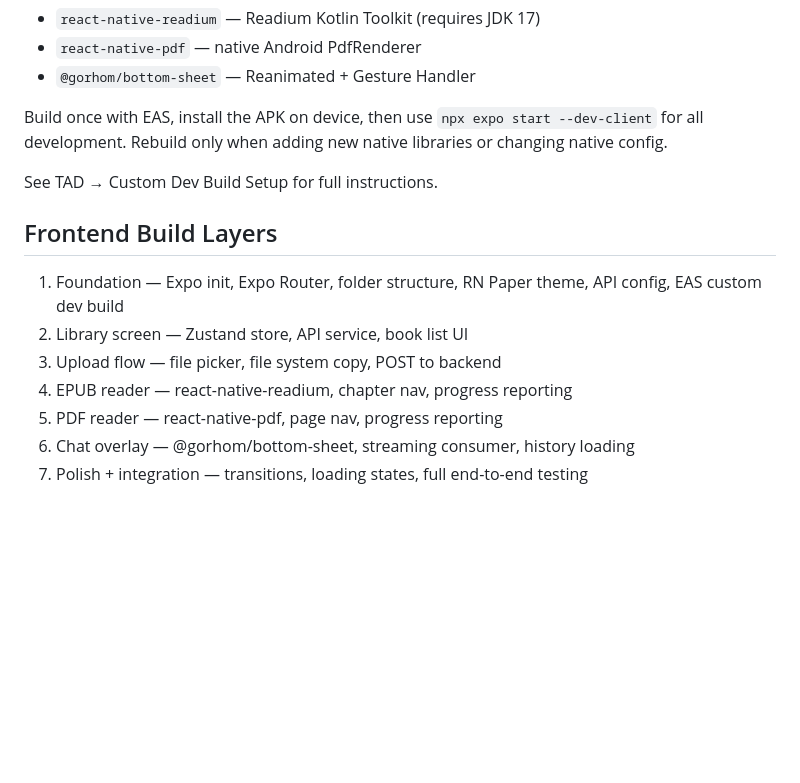
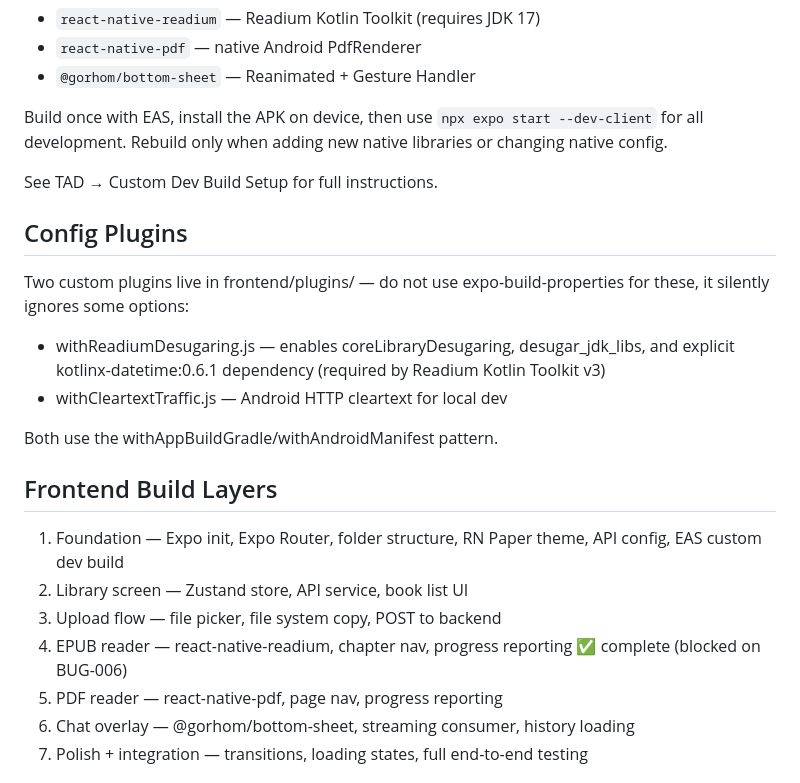
Before and after one commit to altafuddin/synodos, a Markdown page: CLAUDE.md, the part around the change. GitHub-like rendering; blank space fills up the shorter version.

Commit message:
docs: update CLAUDE.md — Layer 4 status + config plugins section

```diff
--- a/CLAUDE.md
+++ b/CLAUDE.md
@@ -202,12 +202,20 @@ Build once with EAS, install the APK on device, then use `npx expo start --dev-c
 
 See TAD → Custom Dev Build Setup for full instructions.
 
+## Config Plugins
+
+Two custom plugins live in frontend/plugins/ — do not use expo-build-properties for these, it silently ignores some options:
+- withReadiumDesugaring.js — enables coreLibraryDesugaring, desugar_jdk_libs, and explicit kotlinx-datetime:0.6.1 dependency (required by Readium Kotlin Toolkit v3)
+- withCleartextTraffic.js — Android HTTP cleartext for local dev
+
+Both use the withAppBuildGradle/withAndroidManifest pattern.
+
 ## Frontend Build Layers
 
 1. Foundation — Expo init, Expo Router, folder structure, RN Paper theme, API config, EAS custom dev build
 2. Library screen — Zustand store, API service, book list UI
 3. Upload flow — file picker, file system copy, POST to backend
-4. EPUB reader — react-native-readium, chapter nav, progress reporting
+4. EPUB reader — react-native-readium, chapter nav, progress reporting ✅ complete (blocked on BUG-006)
 5. PDF reader — react-native-pdf, page nav, progress reporting
 6. Chat overlay — @gorhom/bottom-sheet, streaming consumer, history loading
 7. Polish + integration — transitions, loading states, full end-to-end testing
```
